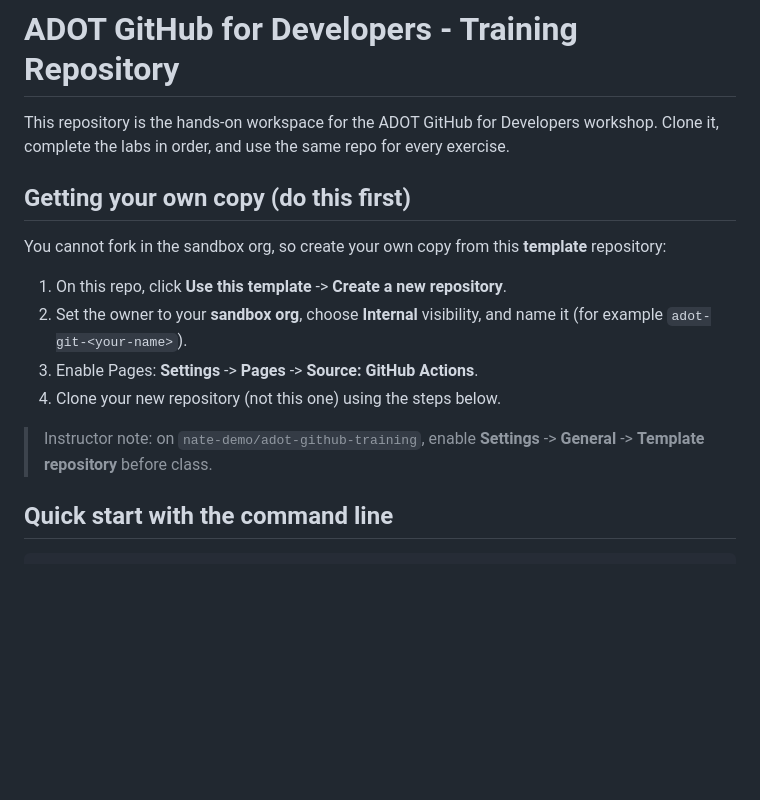
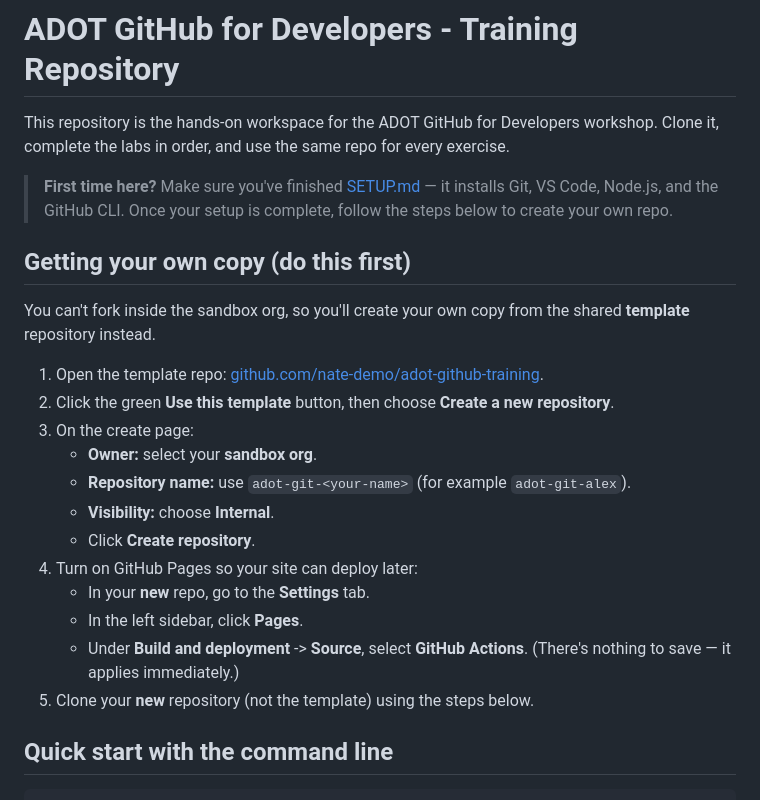
Before and after one commit to nate-demo/adot-github-training, a Markdown page: README.md, the part around the change. GitHub-like rendering; blank space fills up the shorter version.

Commit message:
docs: enhance setup instructions with next steps and clarify repository creation process

```diff
--- a/README.md
+++ b/README.md
@@ -2,19 +2,31 @@
 
 This repository is the hands-on workspace for the ADOT GitHub for Developers workshop. Clone it, complete the labs in order, and use the same repo for every exercise.
 
+> **First time here?** Make sure you've finished [SETUP.md](./SETUP.md) —
+> it installs Git, VS Code, Node.js, and the GitHub CLI. Once your setup
+> is complete, follow the steps below to create your own repo.
+
 ## Getting your own copy (do this first)
 
-You cannot fork in the sandbox org, so create your own copy from this
-**template** repository:
+You can't fork inside the sandbox org, so you'll create your own copy from
+the shared **template** repository instead.
 
-1. On this repo, click **Use this template** -> **Create a new repository**.
-1. Set the owner to your **sandbox org**, choose **Internal** visibility,
-   and name it (for example `adot-git-<your-name>`).
-1. Enable Pages: **Settings** -> **Pages** -> **Source: GitHub Actions**.
-1. Clone your new repository (not this one) using the steps below.
-
-> Instructor note: on `nate-demo/adot-github-training`, enable
-> **Settings** -> **General** -> **Template repository** before class.
+1. Open the template repo:
+   [github.com/nate-demo/adot-github-training](https://github.com/nate-demo/adot-github-training).
+1. Click the green **Use this template** button, then choose
+   **Create a new repository**.
+1. On the create page:
+   - **Owner:** select your **sandbox org**.
+   - **Repository name:** use `adot-git-<your-name>` (for example
+     `adot-git-alex`).
+   - **Visibility:** choose **Internal**.
+   - Click **Create repository**.
+1. Turn on GitHub Pages so your site can deploy later:
+   - In your **new** repo, go to the **Settings** tab.
+   - In the left sidebar, click **Pages**.
+   - Under **Build and deployment** -> **Source**, select
+     **GitHub Actions**. (There's nothing to save — it applies immediately.)
+1. Clone your **new** repository (not the template) using the steps below.
 
 ## Quick start with the command line
 
```
Also changed, not shown: SETUP.md (+6 -0 lines).
